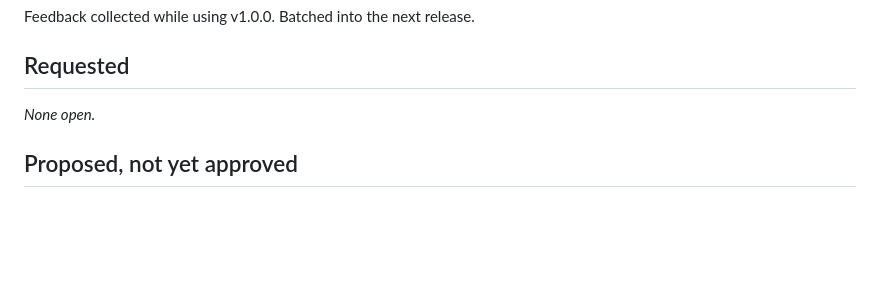
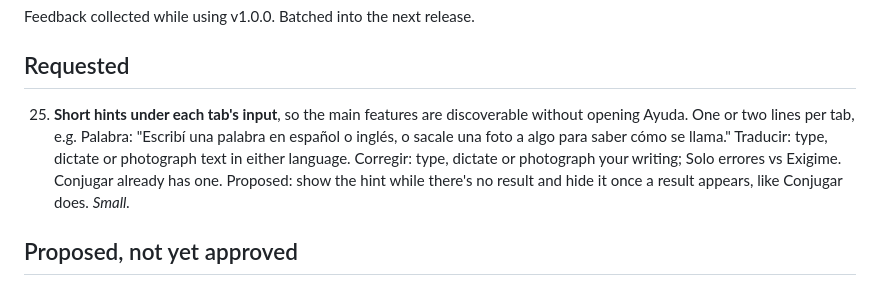
Before and after one commit to GhostPants0111/vos, a Markdown page: BACKLOG.md, the part around the change. GitHub-like rendering; blank space fills up the shorter version.

Commit message:
Backlog: item 25, input hints
Co-Authored-By: Claude Opus 5.5 <noreply@anthropic.com>
Claude-Session: https://claude.ai/code/session_013y226rkxguPacBxVSek34D

```diff
--- a/BACKLOG.md
+++ b/BACKLOG.md
@@ -4,7 +4,7 @@ Feedback collected while using v1.0.0. Batched into the next release.
 
 ## Requested
 
-_None open._
+25. **Short hints under each tab's input**, so the main features are discoverable without opening Ayuda. One or two lines per tab, e.g. Palabra: "Escribí una palabra en español o inglés, o sacale una foto a algo para saber cómo se llama." Traducir: type, dictate or photograph text in either language. Corregir: type, dictate or photograph your writing; Solo errores vs Exigime. Conjugar already has one. Proposed: show the hint while there's no result and hide it once a result appears, like Conjugar does. _Small._
 
 ## Proposed, not yet approved
 
```
